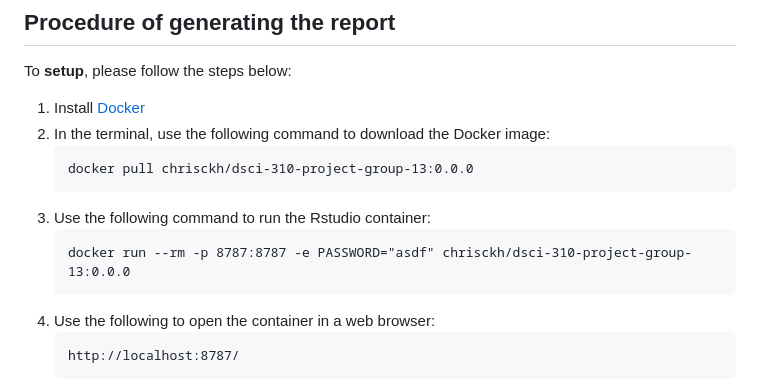
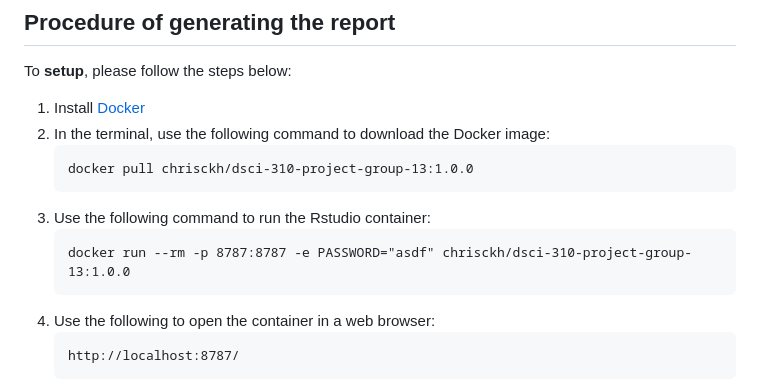
Before and after one commit to DSCI-310-2023/dsci-310-group-13, a Markdown page: README.md, the part around the change. GitHub-like rendering.

Commit message:
change docker image version on README

````diff
--- a/README.md
+++ b/README.md
@@ -12,11 +12,11 @@ To **setup**, please follow the steps below:
 1. Install [Docker](https://www.docker.com/get-started)
 2. In the terminal, use the following command to download the Docker image:
    ```
-   docker pull chrisckh/dsci-310-project-group-13:0.0.0
+   docker pull chrisckh/dsci-310-project-group-13:1.0.0
    ```
 3. Use the following command to run the Rstudio container:
    ```
-   docker run --rm -p 8787:8787 -e PASSWORD="asdf" chrisckh/dsci-310-project-group-13:0.0.0
+   docker run --rm -p 8787:8787 -e PASSWORD="asdf" chrisckh/dsci-310-project-group-13:1.0.0
    ```
 4. Use the following to open the container in a web browser:
    ```
````
